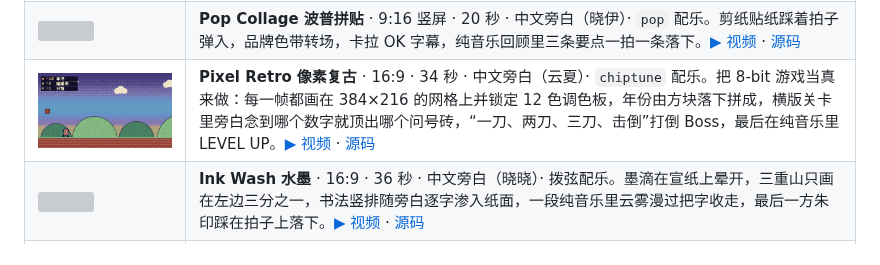
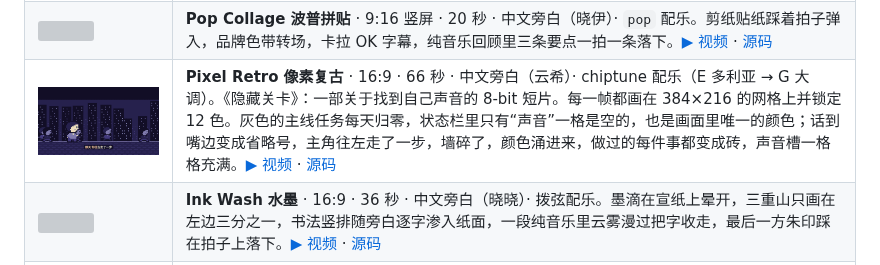
Before and after one commit to chrishan17/video-gaga, a Markdown page: README.zh-CN.md, the part around the change. Drawn GitHub-style; pictures changed too: docs/media/pixel-retro.gif; grey boxes are pictures that could not be loaded.

```diff
--- a/README.zh-CN.md
+++ b/README.zh-CN.md
@@ -36,7 +36,7 @@
 | <img src="docs/media/swiss-kinetic.gif" width="260"> | **Swiss Kinetic 极简排版** · 1:1 · 15 秒 · 纯音乐 · `kinetic` 配乐 · 运动模糊。12 栏网格、只用一种红色，每个动作都踩在 104 BPM 的拍子上，12 条百叶窗转场，红方块通过匹配剪辑变成句号。[▶ 视频](docs/media/swiss-kinetic.mp4) · [源码](presets/swiss-kinetic/video.html) |
 | <img src="docs/media/neon-circuit.gif" width="180"> | **Neon Circuit 赛博霓虹** · 9:16 竖屏 · 18 秒 · 中文旁白（云健）· `synthwave` 配乐。夜城与 HUD，RGB 分离只在命中点触发，终端光标随拍闪烁，一个纯音乐的"倒计时就绪"节拍，故障转场配故障音。[▶ 视频](docs/media/neon-circuit.mp4) · [源码](presets/neon-circuit/video.html) |
 | <img src="docs/media/pop-collage.gif" width="180"> | **Pop Collage 波普拼贴** · 9:16 竖屏 · 20 秒 · 中文旁白（晓伊）· `pop` 配乐。剪纸贴纸踩着拍子弹入，品牌色带转场，卡拉 OK 字幕，纯音乐回顾里三条要点一拍一条落下。[▶ 视频](docs/media/pop-collage.mp4) · [源码](presets/pop-collage/video.html) |
-| <img src="docs/media/pixel-retro.gif" width="360"> | **Pixel Retro 像素复古** · 16:9 · 34 秒 · 中文旁白（云夏）· `chiptune` 配乐。把 8-bit 游戏当真来做：每一帧都画在 384×216 的网格上并锁定 12 色调色板，年份由方块落下拼成，横版关卡里旁白念到哪个数字就顶出哪个问号砖，“一刀、两刀、三刀、击倒”打倒 Boss，最后在纯音乐里 LEVEL UP。[▶ 视频](docs/media/pixel-retro.mp4) · [源码](presets/pixel-retro/video.html) |
+| <img src="docs/media/pixel-retro.gif" width="360"> | **Pixel Retro 像素复古** · 16:9 · 66 秒 · 中文旁白（云希）· chiptune 配乐（E 多利亚 → G 大调）。《隐藏关卡》：一部关于找到自己声音的 8-bit 短片。每一帧都画在 384×216 的网格上并锁定 12 色。灰色的主线任务每天归零，状态栏里只有“声音”一格是空的，也是画面里唯一的颜色；话到嘴边变成省略号，主角往左走了一步，墙碎了，颜色涌进来，做过的每件事都变成砖，声音槽一格格充满。[▶ 视频](docs/media/pixel-retro.mp4) · [源码](presets/pixel-retro/video.html) |
 | <img src="docs/media/ink-wash.gif" width="360"> | **Ink Wash 水墨** · 16:9 · 36 秒 · 中文旁白（晓晓）· 拨弦配乐。墨滴在宣纸上晕开，三重山只画在左边三分之一，书法竖排随旁白逐字渗入纸面，一段纯音乐里云雾漫过把字收走，最后一方朱印踩在拍子上落下。[▶ 视频](docs/media/ink-wash.mp4) · [源码](presets/ink-wash/video.html) |
 | <img src="docs/media/cinematic-film.gif" width="360"> | **Cinematic Film 电影胶片** · 16:9 内的 2.39:1 宽银幕 · 45 秒 · 中文旁白（云扬，引语由云健念）· 72 BPM D 大调配乐。像用胶片拍的纪录片：倒计时片头，黎明前的江城在缓慢推镜里出现，窗户在半拍上一扇扇亮起，胶片烧灼转场进入日出，焦点虚化后，摆渡人用自己的声音说出那句话，片名在停留时缓缓拉开字距。[▶ 视频](docs/media/cinematic-film.mp4) · [源码](presets/cinematic-film/video.html) |
 
```
Also changed, not shown: README.md (+1 -1 lines), STYLE_PRESETS.md (+6 -6 lines), docs/media/pixel-retro.jpg, 4 other files.
